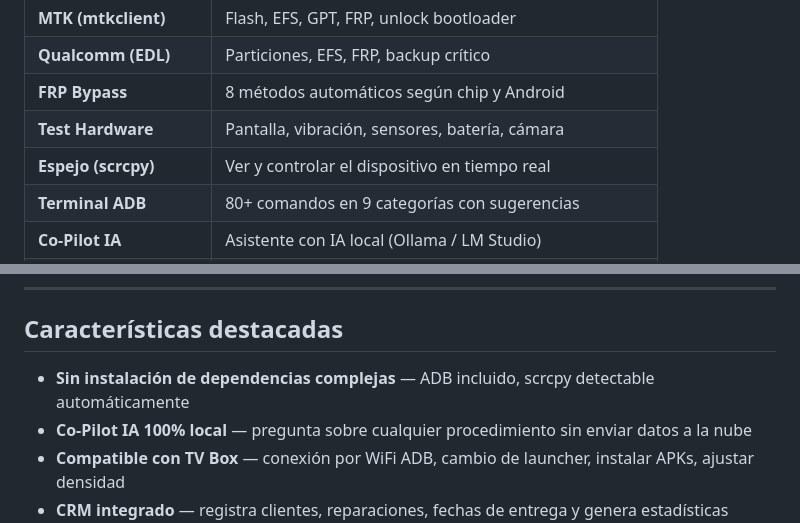
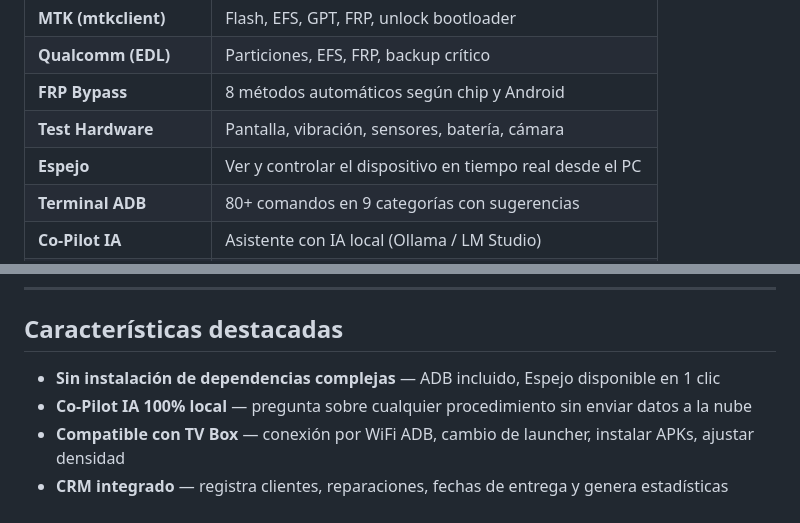
Before and after one commit to EnMaNueL-G/optigsm, a Markdown page: README.md, 2 parts joined by grey strips. Rendered like a GitHub page.

Commit message:
fix: eliminar marcas terceros y scrcpy del README

```diff
--- a/README.md
+++ b/README.md
@@ -31,7 +31,7 @@
 | **Qualcomm (EDL)** | Particiones, EFS, FRP, backup crítico |
 | **FRP Bypass** | 8 métodos automáticos según chip y Android |
 | **Test Hardware** | Pantalla, vibración, sensores, batería, cámara |
-| **Espejo (scrcpy)** | Ver y controlar el dispositivo en tiempo real |
+| **Espejo** | Ver y controlar el dispositivo en tiempo real desde el PC |
 | **Terminal ADB** | 80+ comandos en 9 categorías con sugerencias |
 | **Co-Pilot IA** | Asistente con IA local (Ollama / LM Studio) |
 | **CRM** | Clientes, historial de reparaciones, estadísticas |
@@ -50,7 +50,7 @@
 
 ## Características destacadas
 
-- **Sin instalación de dependencias complejas** — ADB incluido, scrcpy detectable automáticamente
+- **Sin instalación de dependencias complejas** — ADB incluido, Espejo disponible en 1 clic
 - **Co-Pilot IA 100% local** — pregunta sobre cualquier procedimiento sin enviar datos a la nube
 - **Compatible con TV Box** — conexión por WiFi ADB, cambio de launcher, instalar APKs, ajustar densidad
 - **CRM integrado** — registra clientes, reparaciones, fechas de entrega y genera estadísticas
```
